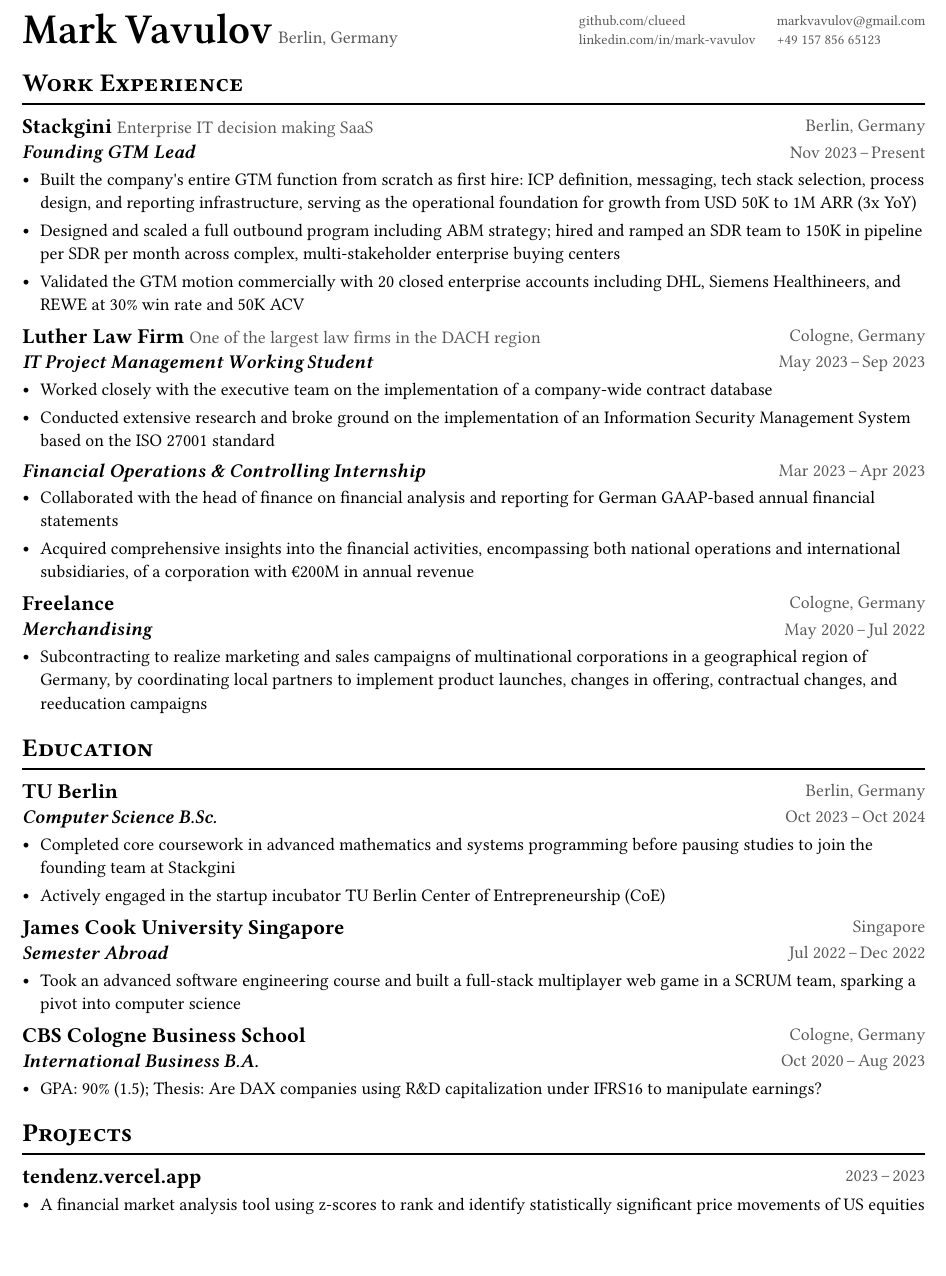
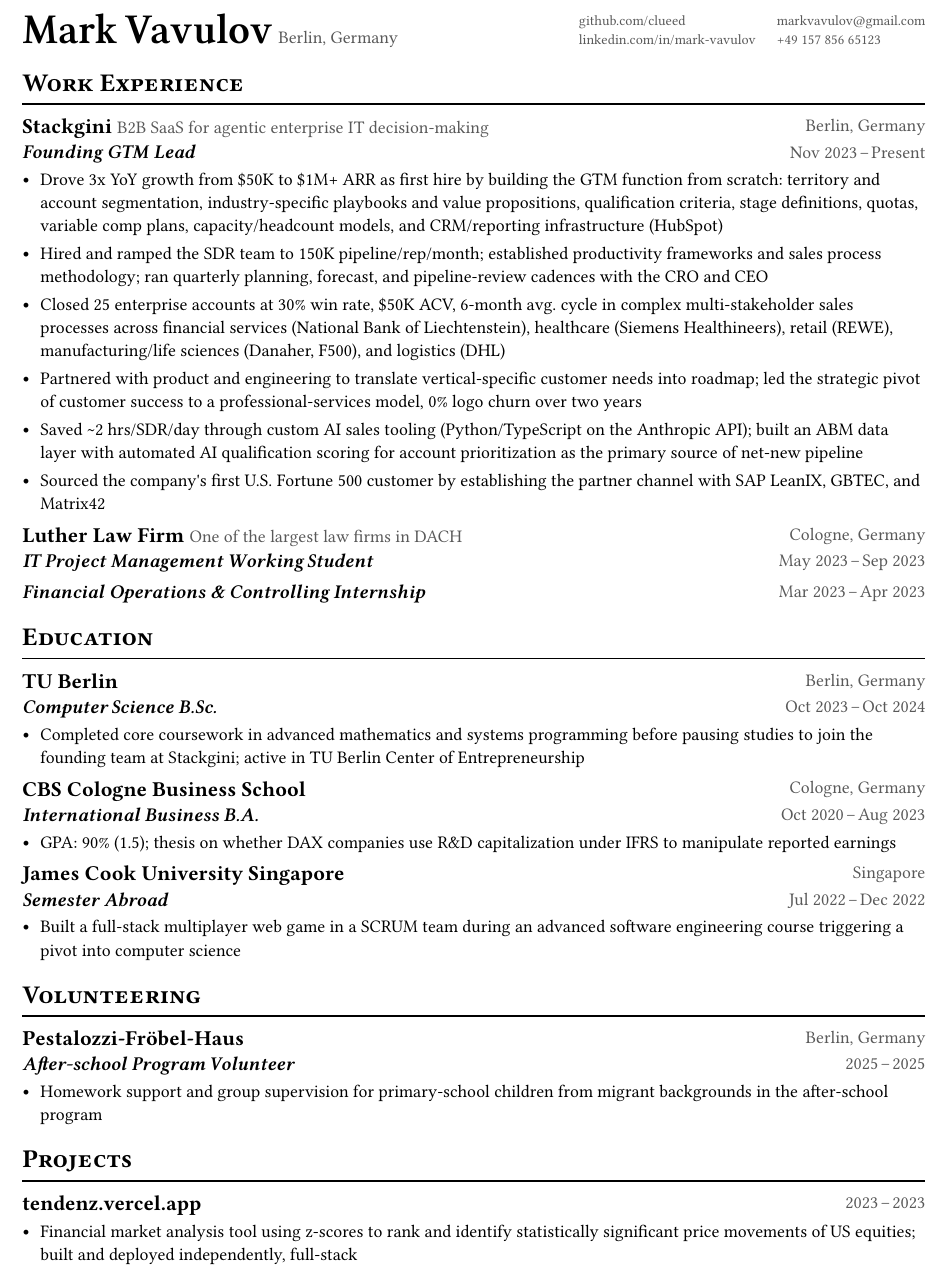
Before and after one commit to Clueed/cv2, a Typst document (main.typ, which reads data.typ): part of the page before the commit and part of page 1 of 2 after it, cut so that both start at the same text. Compiled offline with Typst 0.15; a missing font is replaced by an installed copy or a similar font.

Commit message:
feat(cv): expand Stackgini detail and add volunteering section
Rewrite Stackgini role with quantified GTM-build, hiring, deal, partner, and AI-tooling achievements. Add Volunteering section (Pestalozzi-Fröbel-Haus) wired through main.typ. Trim Luther Law Firm bullets, drop Freelance Merchandising entry, reorder education with CBS before NUS, and minor copy tweaks to tendenz project.

```diff
--- a/data.typ
+++ b/data.typ
@@ -23,46 +23,34 @@
   (
     title: "Stackgini",
     location: "Berlin, Germany",
-    description: "Enterprise IT decision making SaaS",
+    description: "B2B SaaS for agentic enterprise IT decision-making",
     dates: dates-helper(start-date: "Nov 2023", end-date: "Present"),
     subtitle: "Founding GTM Lead",
     bullets: (
-      "Built the company's entire GTM function from scratch as first hire: ICP definition, messaging, tech stack selection, process design, and reporting infrastructure, serving as the operational foundation for growth from USD 50K to 1M ARR (3x YoY)",
-      "Designed and scaled a full outbound program including ABM strategy; hired and ramped an SDR team to 150K in pipeline per SDR per month across complex, multi-stakeholder enterprise buying centers",
-      "Validated the GTM motion commercially with 20 closed enterprise accounts including DHL, Siemens Healthineers, and REWE at 30% win rate and 50K ACV",
+      "Drove 3x YoY growth from $50K to $1M+ ARR as first hire by building the GTM function from scratch: territory and account segmentation, industry-specific playbooks and value propositions, qualification criteria, stage definitions, quotas, variable comp plans, capacity/headcount models, and CRM/reporting infrastructure (HubSpot)",
+      "Hired and ramped the SDR team to 150K pipeline/rep/month; established productivity frameworks and sales process methodology; ran quarterly planning, forecast, and pipeline-review cadences with the CRO and CEO",
+      "Closed 25 enterprise accounts at 30% win rate, $50K ACV, 6-month avg. cycle in complex multi-stakeholder sales processes across financial services (National Bank of Liechtenstein), healthcare (Siemens Healthineers), retail (REWE), manufacturing/life sciences (Danaher, F500), and logistics (DHL)",
+      "Partnered with product and engineering to translate vertical-specific customer needs into roadmap; led the strategic pivot of customer success to a professional-services model, 0% logo churn over two years",
+      "Saved ~2 hrs/SDR/day through custom AI sales tooling (Python/TypeScript on the Anthropic API); built an ABM data layer with automated AI qualification scoring for account prioritization as the primary source of net-new pipeline",
+      "Sourced the company's first U.S. Fortune 500 customer by establishing the partner channel with SAP LeanIX, GBTEC, and Matrix42",
     ),
   ),
   (
     title: "Luther Law Firm",
     location: "Cologne, Germany",
-    description: "One of the largest law firms in the DACH region",
+    description: "One of the largest law firms in DACH",
     dates: none,
     children: (
       (
         dates: dates-helper(start-date: "May 2023", end-date: "Sep 2023"),
         subtitle: "IT Project Management Working Student",
-        bullets: (
-          "Worked closely with the executive team on the implementation of a company-wide contract database",
-          "Conducted extensive research and broke ground on the implementation of an Information Security Management System based on the ISO 27001 standard",
-        ),
+        bullets: (),
       ),
       (
         dates: dates-helper(start-date: "Mar 2023", end-date: "Apr 2023"),
         subtitle: "Financial Operations & Controlling Internship",
-        bullets: (
-          "Collaborated with the head of finance on financial analysis and reporting for German GAAP-based annual financial statements",
-          "Acquired comprehensive insights into the financial activities, encompassing both national operations and international subsidiaries, of a corporation with €200M in annual revenue",
-        ),
+        bullets: (),
       ),
-    ),
-  ),
-  (
-    title: "Freelance",
-    location: "Cologne, Germany",
-    dates: dates-helper(start-date: "May 2020", end-date: "Jul 2022"),
-    subtitle: "Merchandising",
-    bullets: (
-      "Subcontracting to realize marketing and sales campaigns of multinational corporations in a geographical region of Germany, by coordinating local partners to implement product launches, changes in offering, contractual changes, and reeducation campaigns",
     ),
   ),
 )
@@ -74,8 +62,16 @@
     dates: dates-helper(start-date: "Oct 2023", end-date: "Oct 2024"),
     subtitle: "Computer Science B.Sc.",
     bullets: (
-      "Completed core coursework in advanced mathematics and systems programming before pausing studies to join the founding team at Stackgini",
-      "Actively engaged in the startup incubator TU Berlin Center of Entrepreneurship (CoE)",
+      "Completed core coursework in advanced mathematics and systems programming before pausing studies to join the founding team at Stackgini; active in TU Berlin Center of Entrepreneurship",
+    ),
+  ),
+  (
+    title: "CBS Cologne Business School",
+    location: "Cologne, Germany",
+    dates: dates-helper(start-date: "Oct 2020", end-date: "Aug 2023"),
+    subtitle: "International Business B.A.",
+    bullets: (
+      "GPA: 90% (1.5); thesis on whether DAX companies use R&D capitalization under IFRS to manipulate reported earnings",
     ),
   ),
   (
@@ -84,16 +80,19 @@
     dates: dates-helper(start-date: "Jul 2022", end-date: "Dec 2022"),
     subtitle: "Semester Abroad",
     bullets: (
-      "Took an advanced software engineering course and built a full-stack multiplayer web game in a SCRUM team, sparking a pivot into computer science",
+      "Built a full-stack multiplayer web game in a SCRUM team during an advanced software engineering course triggering a pivot into computer science",
     ),
   ),
+)
+
+#let volunteering = (
   (
-    title: "CBS Cologne Business School",
-    location: "Cologne, Germany",
-    dates: dates-helper(start-date: "Oct 2020", end-date: "Aug 2023"),
-    subtitle: "International Business B.A.",
+    title: "Pestalozzi-Fröbel-Haus",
+    location: "Berlin, Germany",
+    dates: dates-helper(start-date: "2025", end-date: "2025"),
+    subtitle: "After-school Program Volunteer",
     bullets: (
-      "GPA: 90% (1.5); Thesis: Are DAX companies using R&D capitalization under IFRS16 to manipulate earnings?",
+      "Homework support and group supervision for primary-school children from migrant backgrounds in the after-school program",
     ),
   ),
 )
@@ -103,7 +102,7 @@
     name: "tendenz.vercel.app",
     dates: dates-helper(start-date: "2023", end-date: "2023"),
     bullets: (
-      "A financial market analysis tool using z-scores to rank and identify statistically significant price movements of US equities",
+      "Financial market analysis tool using z-scores to rank and identify statistically significant price movements of US equities; built and deployed independently, full-stack",
     ),
   ),
 )
```
Also changed, not shown: main.typ (+4 -1 lines).
